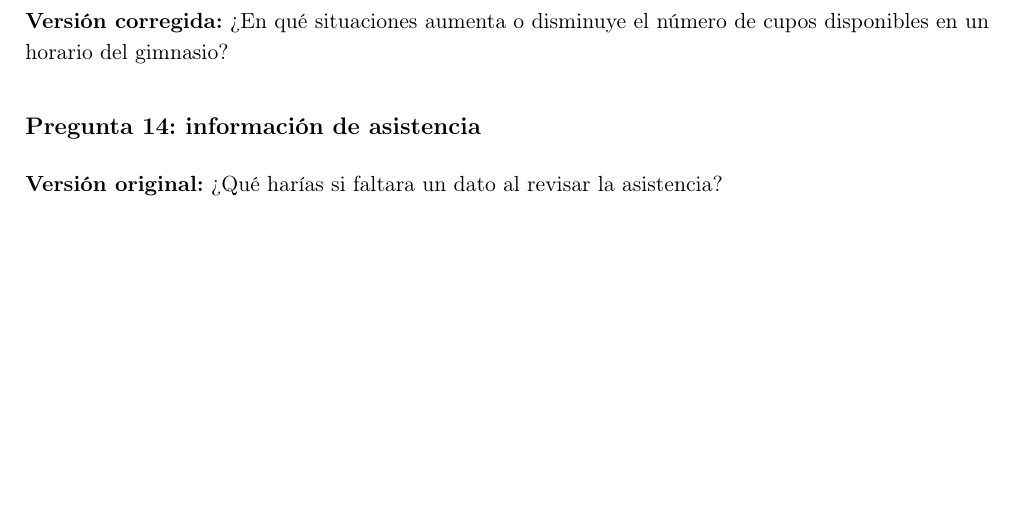
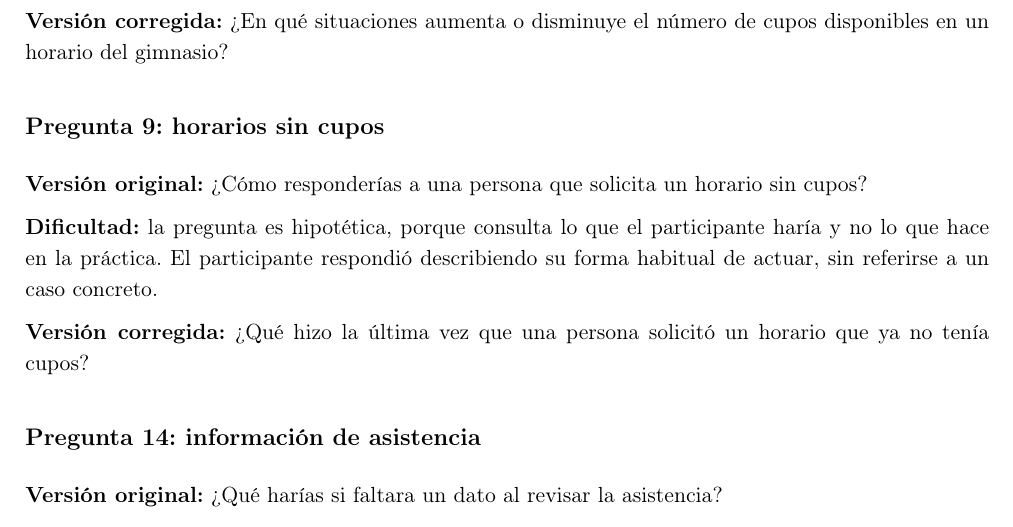
Before and after one commit to JaleXHolguin/ISR401-Holguin-Jonathan, a LaTeX document (GA/TL-02/main.tex): part of page 5 of 6, cut so that both start at the same text, the shorter picture padded with empty space. Compiled offline with pdfLaTeX.

Commit message:
completar ajustes al guion con las preguntas 8, 9 y 14

```diff
--- a/GA/TL-02/main.tex
+++ b/GA/TL-02/main.tex
@@ -322,6 +322,14 @@ Se proponen las siguientes correcciones a partir de las dudas expresadas durante
 
 \textbf{Versión corregida:} \textquestiondown{}En qué situaciones aumenta o disminuye el número de cupos disponibles en un horario del gimnasio?
 
+\subsection*{Pregunta 9: horarios sin cupos}
+
+\textbf{Versión original:} \textquestiondown{}Cómo responderías a una persona que solicita un horario sin cupos?
+
+\textbf{Dificultad:} la pregunta es hipotética, porque consulta lo que el participante haría y no lo que hace en la práctica. El participante respondió describiendo su forma habitual de actuar, sin referirse a un caso concreto.
+
+\textbf{Versión corregida:} \textquestiondown{}Qué hizo la última vez que una persona solicitó un horario que ya no tenía cupos?
+
 \subsection*{Pregunta 14: información de asistencia}
 
 \textbf{Versión original:} \textquestiondown{}Qué harías si faltara un dato al revisar la asistencia?
```
Also changed, not shown: GA/TL-02/main.pdf.
